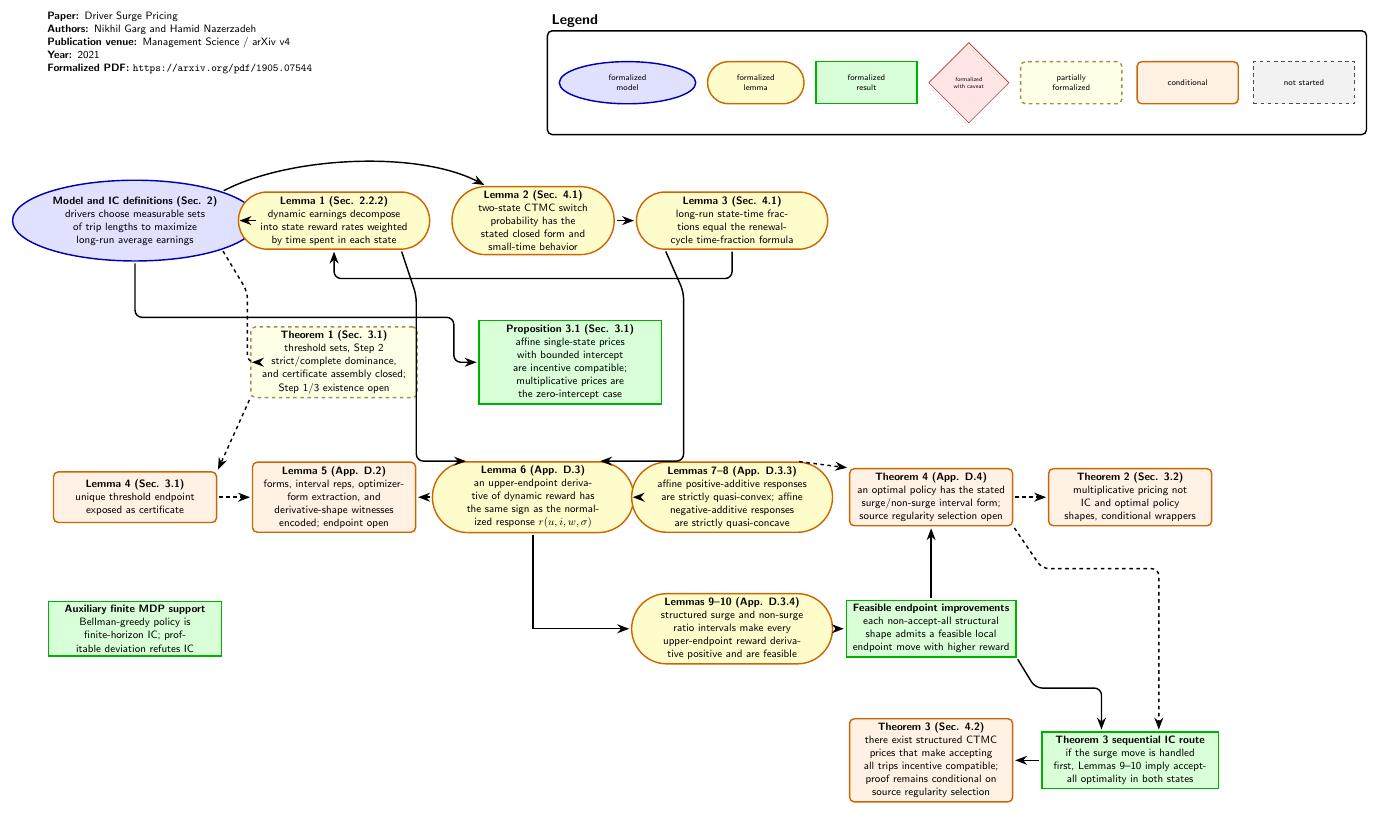
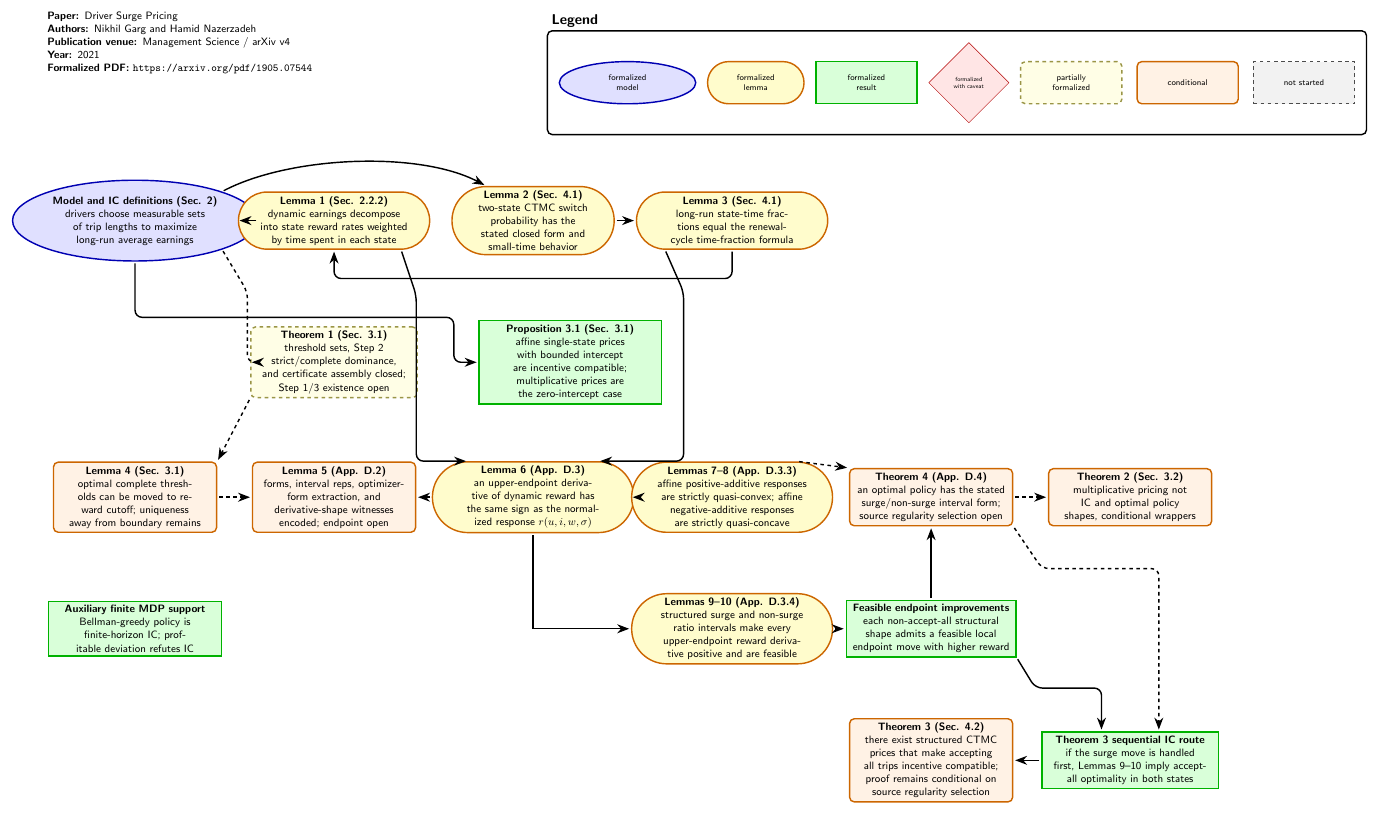
Before and after one commit to nikhgarg/EconCSLib, a LaTeX figure (papers/GN21DriverSurgePricing/DependencyDAG.tex): the whole page. Compiled offline with pdfLaTeX.

Commit message:
Advance GN21 Lemma 4 reward cutoff step

```diff
--- a/papers/GN21DriverSurgePricing/DependencyDAG.tex
+++ b/papers/GN21DriverSurgePricing/DependencyDAG.tex
@@ -42,7 +42,7 @@
 
 \node[dag_conditional, text width=4.6cm] (Lemma4) at (0,-8.2) {
   \textbf{Lemma 4 (Sec. 3.1)}\\
-  unique threshold endpoint exposed as certificate
+  optimal complete thresholds can be moved to reward cutoff; uniqueness away from boundary remains
 };
 
 \node[dag_lemma, text width=3.5cm] (Lemma2) at (11.8,0) {
```
Also changed, not shown: papers/GN21DriverSurgePricing/README.md, 1 other file.
